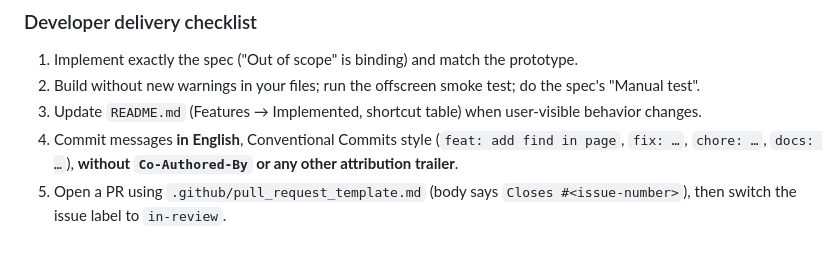
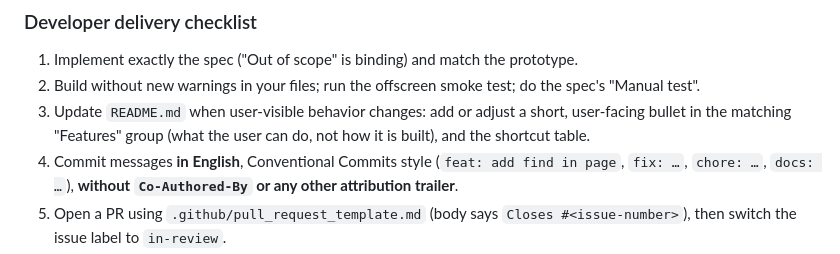
Before and after one commit to lukasborges/kondor, a Markdown page: AGENTS.md, the part around the change. GitHub-like rendering.

```diff
--- a/AGENTS.md
+++ b/AGENTS.md
@@ -163,7 +163,7 @@ mention the difference in the PR.
 1. Implement exactly the spec ("Out of scope" is binding) and match the prototype.
 2. Build without new warnings in your files; run the offscreen smoke test; do the spec's
    "Manual test".
-3. Update `README.md` (Features → Implemented, shortcut table) when user-visible behavior changes.
+3. Update `README.md` when user-visible behavior changes: add or adjust a short, user-facing bullet in the matching "Features" group (what the user can do, not how it is built), and the shortcut table.
 4. Commit messages **in English**, Conventional Commits style (`feat: add find in page`,
    `fix: …`, `chore: …`, `docs: …`), **without `Co-Authored-By` or any other attribution trailer**.
 5. Open a PR using `.github/pull_request_template.md` (body says `Closes #<issue-number>`), then
```
Also changed, not shown: README.md (+65 -35 lines), assets/screenshot.png.
